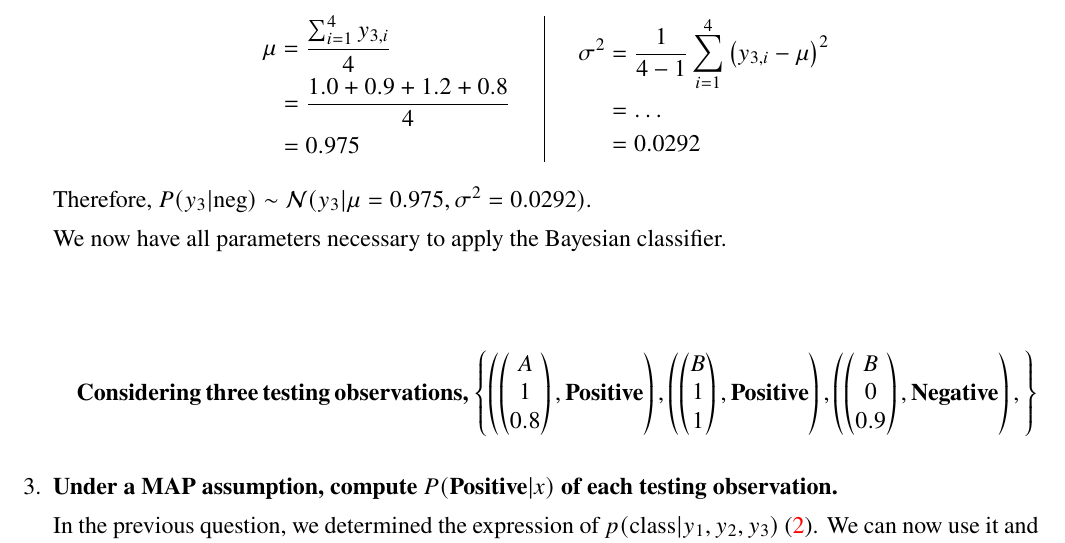
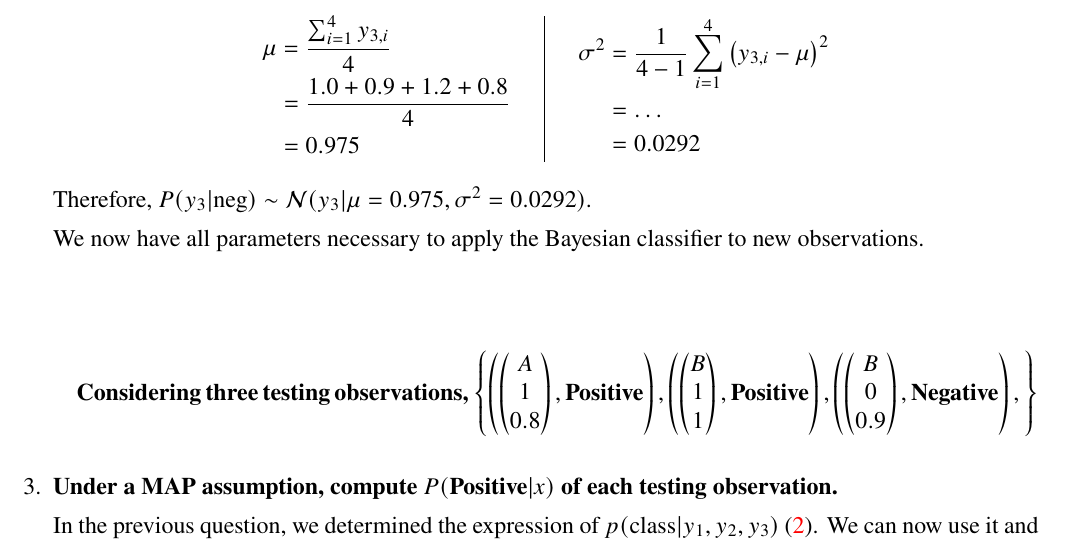
Before and after one commit to ist199211-ist199341/machine-learning-homeworks, a LaTeX problem sheet (report/HW2.tex): part of page 5 of 9, cut so that both start at the same text. Compiled offline with pdfLaTeX.

Commit message:
Clarify conclusion of ex 2

```diff
--- a/report/HW2.tex
+++ b/report/HW2.tex
@@ -394,7 +394,7 @@ y_3 | N = \left\{1, 0.9, 1.2, 0.8\right\}
 
           Therefore, $P(y_3|\text{neg}) \sim \mathcal{N}(y_3 | \mu = 0.975, \sigma^2 = 0.0292)$.
 
-          We now have all parameters necessary to apply the Bayesian classifier.
+          We now have all parameters necessary to apply the Bayesian classifier to new observations.
 
 \end{enumerate}
 
```
